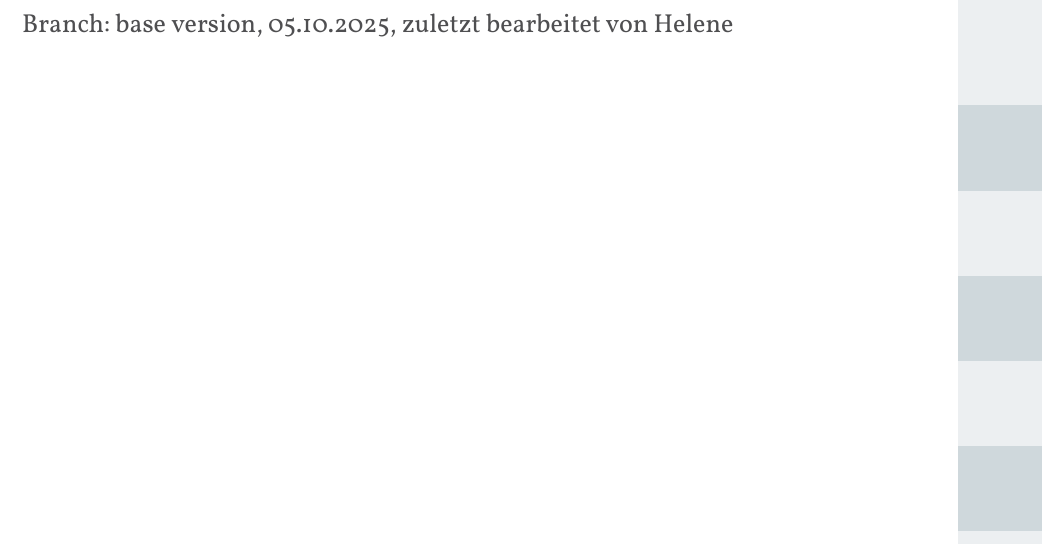
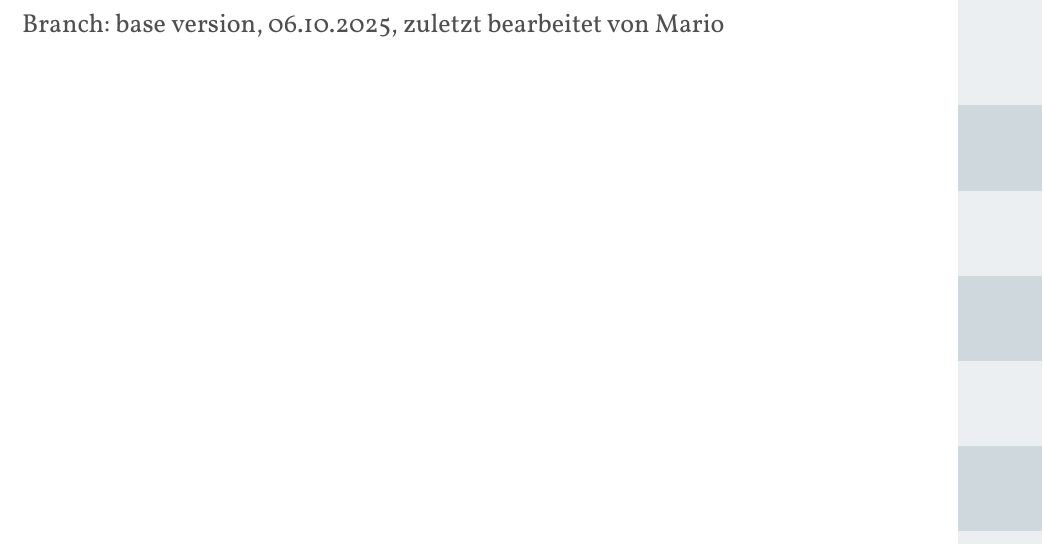
Before and after one commit to JuggerGermany/Regelwerk, a Typst document (typst/regelwerk.typ): part of page 1 of 38, cut so that both start at the same text. Compiled offline with Typst 0.15.

Commit message:
Update edit tag

```diff
--- a/typst/regelwerk.typ
+++ b/typst/regelwerk.typ
@@ -189,7 +189,7 @@
 #import "/typst/spielhelferinnen/punktezaehlerin.typ" as punktezaehlerin_text: title as punktezaehlerin_title
 #import "/typst/anhang/masstabelle.typ" as masstabelle_text: title as masstabelle_title
 
-Branch: base_version, 05.10.2025, zuletzt bearbeitet von Helene
+Branch: base_version, 06.10.2025, zuletzt bearbeitet von Mario
 #pagebreak()
 
 #todo[Titelblatt]
```
